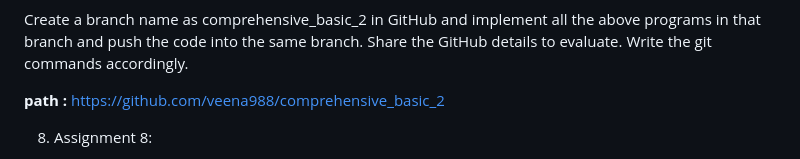
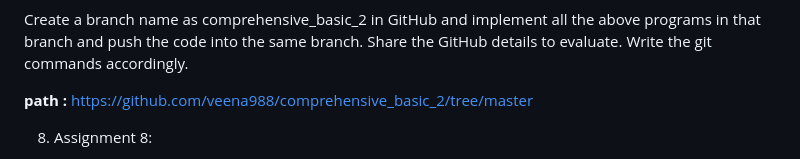
Before and after one commit to veena988/comprehensive_basic_2, a Markdown page: README.md, the part around the change. Drawn GitHub-style.

```diff
--- a/README.md
+++ b/README.md
@@ -61,7 +61,7 @@ Create a Maven Project and implement all the programs in Maven Project and add A
 
    Create a branch name as comprehensive_basic_2 in GitHub and implement all the above programs in that branch and push the code into the same branch. Share the GitHub details to evaluate. Write the git commands accordingly.
 
-**path :** https://github.com/veena988/comprehensive_basic_2
+**path :** https://github.com/veena988/comprehensive_basic_2/tree/master
 
 8. Assignment 8:
 
```
